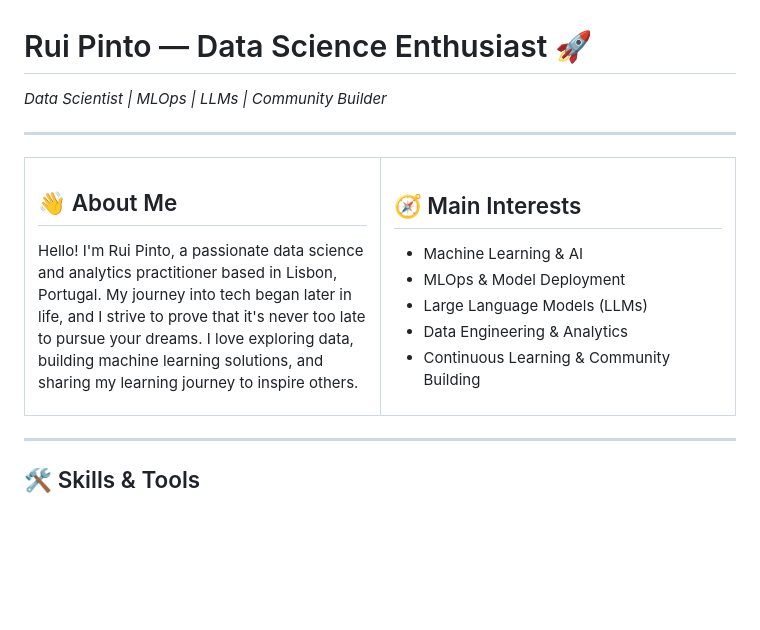
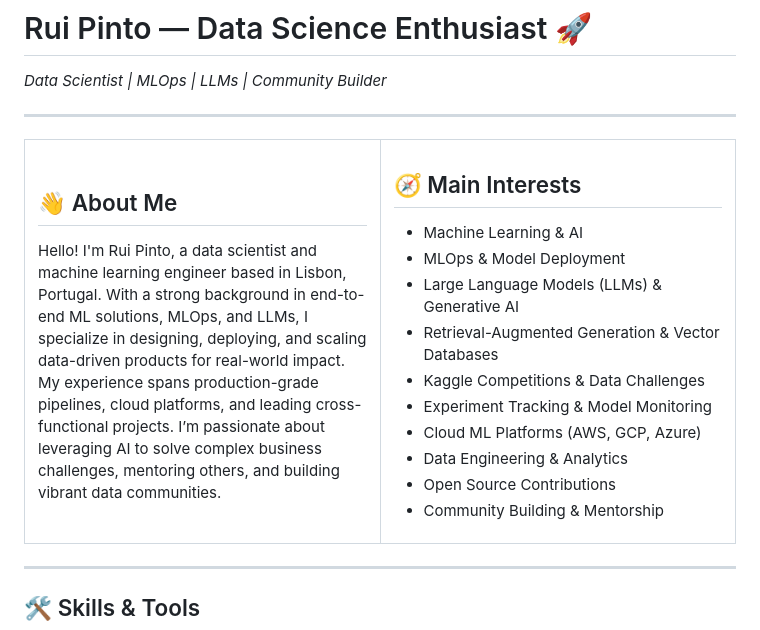
Before and after one commit to RuiFSP/RuiFSP, a Markdown page: README.md, the part around the change. GitHub-like rendering; blank space fills up the shorter version.

Commit message:
Update README.md: Revise "About Me" section for clarity and impact; expand main interests to include Generative AI, Retrieval-Augmented Generation, and Cloud ML Platforms

```diff
--- a/README.md
+++ b/README.md
@@ -11,16 +11,21 @@
 	<tr>
 		<td valign="top" width="50%">
 			<h2>👋 About Me</h2>
-			<p>Hello! I'm Rui Pinto, a passionate data science and analytics practitioner based in Lisbon, Portugal. My journey into tech began later in life, and I strive to prove that it's never too late to pursue your dreams. I love exploring data, building machine learning solutions, and sharing my learning journey to inspire others.</p>
+			<p>Hello! I'm Rui Pinto, a data scientist and machine learning engineer based in Lisbon, Portugal. With a strong background in end-to-end ML solutions, MLOps, and LLMs, I specialize in designing, deploying, and scaling data-driven products for real-world impact. My experience spans production-grade pipelines, cloud platforms, and leading cross-functional projects. I’m passionate about leveraging AI to solve complex business challenges, mentoring others, and building vibrant data communities.</p>
 		</td>
 		<td valign="top" width="50%">
 			<h2>🧭 Main Interests</h2>
 			<ul>
 				<li>Machine Learning & AI</li>
 				<li>MLOps & Model Deployment</li>
-				<li>Large Language Models (LLMs)</li>
+				<li>Large Language Models (LLMs) & Generative AI</li>
+				<li>Retrieval-Augmented Generation & Vector Databases</li>
+				<li>Kaggle Competitions & Data Challenges</li>
+				<li>Experiment Tracking & Model Monitoring</li>
+				<li>Cloud ML Platforms (AWS, GCP, Azure)</li>
 				<li>Data Engineering & Analytics</li>
-				<li>Continuous Learning & Community Building</li>
+				<li>Open Source Contributions</li>
+				<li>Community Building & Mentorship</li>
 			</ul>
 		</td>
 	</tr>
```
